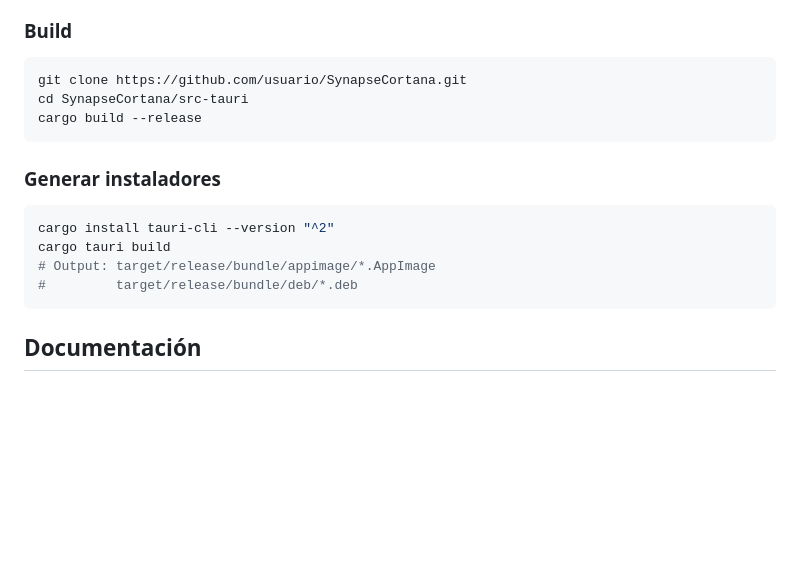
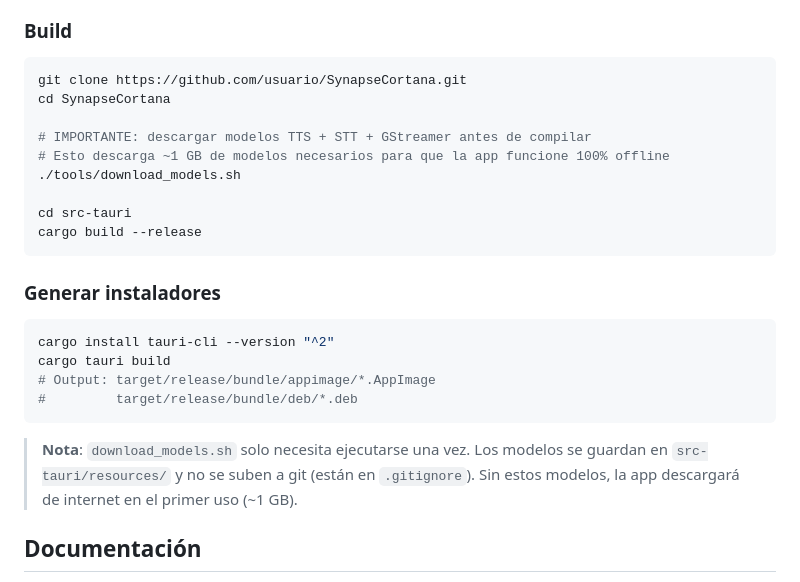
Before and after one commit to mac100185/SynapseCortana, a Markdown page: README.md, the part around the change. GitHub-like rendering; blank space fills up the shorter version.

Commit message:
docs: indicar download_models.sh antes de compilar en README

````diff
--- a/README.md
+++ b/README.md
@@ -156,7 +156,13 @@ sudo apt install libwebkit2gtk-4.1-dev libasound2-dev pkg-config librsvg2-dev
 
 ```bash
 git clone https://github.com/usuario/SynapseCortana.git
-cd SynapseCortana/src-tauri
+cd SynapseCortana
+
+# IMPORTANTE: descargar modelos TTS + STT + GStreamer antes de compilar
+# Esto descarga ~1 GB de modelos necesarios para que la app funcione 100% offline
+./tools/download_models.sh
+
+cd src-tauri
 cargo build --release
 ```
 
@@ -168,6 +174,8 @@ cargo tauri build
 # Output: target/release/bundle/appimage/*.AppImage
 #         target/release/bundle/deb/*.deb
 ```
+
+> **Nota**: `download_models.sh` solo necesita ejecutarse una vez. Los modelos se guardan en `src-tauri/resources/` y no se suben a git (están en `.gitignore`). Sin estos modelos, la app descargará de internet en el primer uso (~1 GB).
 
 ## Documentación
 
````
